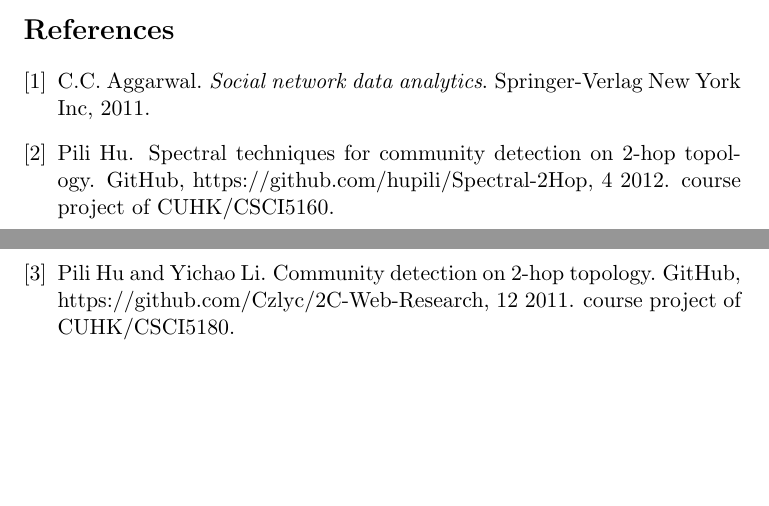
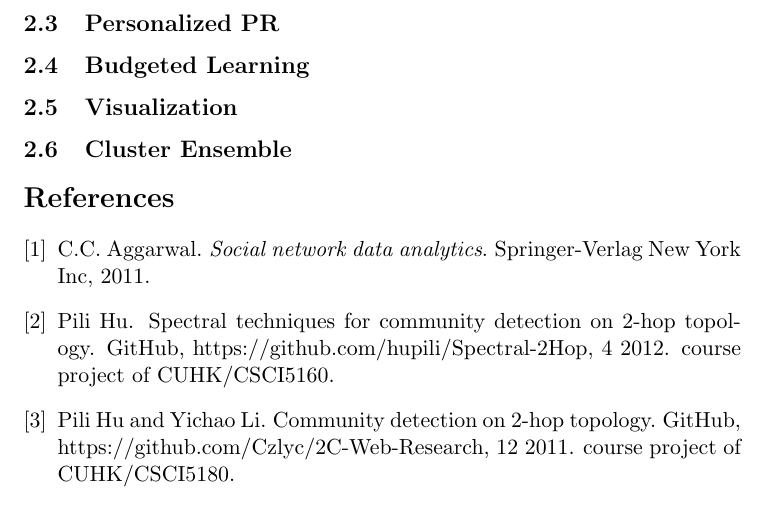
Before and after one commit to hupili/Spectral-2Hop, a LaTeX paper (paper/proposal.tex): two parts of pages 6 and 7 of 7 before the commit and part of page 7 of 7 after it, the two joined at a grey line, cut at the place of the change, the shorter picture padded with empty space. Compiled offline with pdfLaTeX.

Commit message:
outline of other research direction

```diff
--- a/paper/proposal.tex
+++ b/paper/proposal.tex
@@ -265,6 +265,13 @@ Chanllenges on this line:
 	(especially in the context of 2-hop)
 \end{itemize}
 
+\subsection{Personalized PR}
+
+\subsection{Budgeted Learning}
+
+\subsection{Visualization}
+
+\subsection{Cluster Ensemble}
 
 \input{../reference/gen_bib.bbl}
 
```
